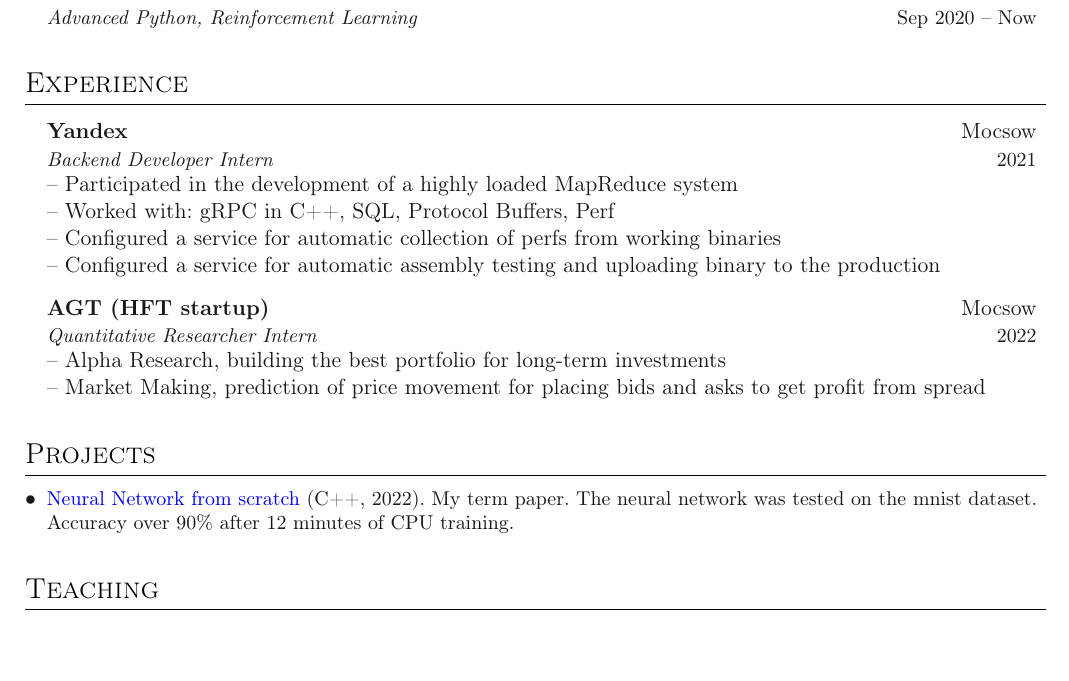
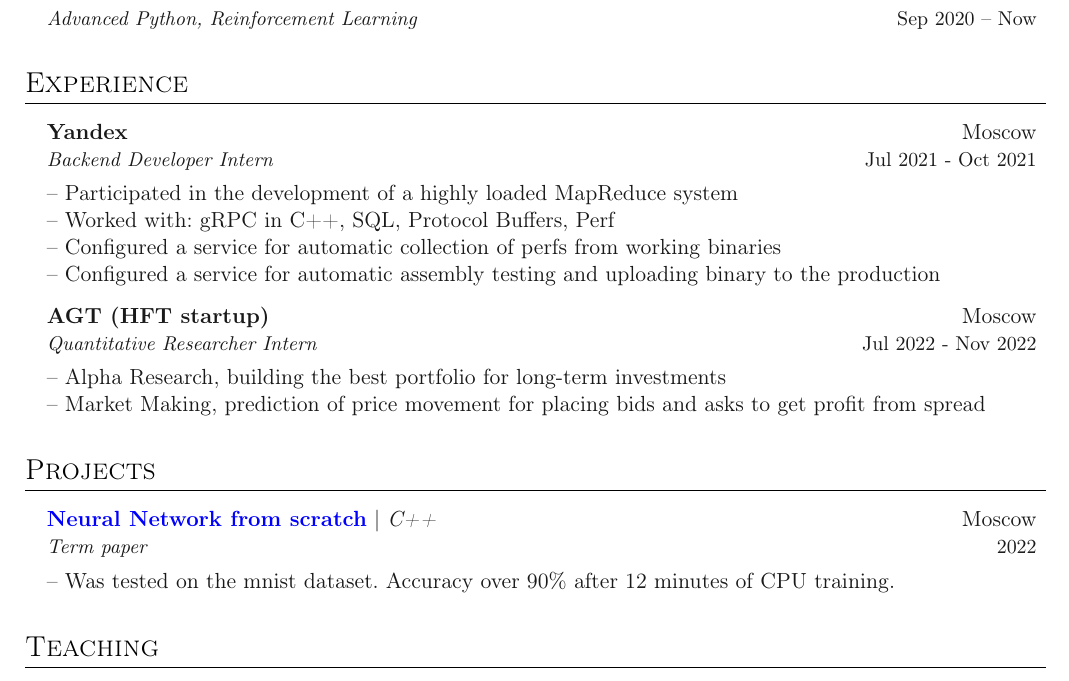
Before and after one commit to toobrainless/cv, a LaTeX CV (CV/main.tex, which reads CV/sections/experience.tex, CV/sections/projects.tex): part of the page, cut so that both start at the same text. Compiled offline with pdfLaTeX.

Commit message:
fix Moscow and refactor projects

```diff
--- a/CV/sections/experience.tex
+++ b/CV/sections/experience.tex
@@ -4,8 +4,9 @@
 \outerlist{
 
 \entrybig
-	{\textbf{Yandex}}{Mocsow}
-	{\textit{Backend Developer Intern}}{2021}
+	{\textbf{Yandex}}{Moscow}
+	{\textit{Backend Developer Intern}}{Jul 2021 - Oct 2021}
+
 	-- Participated in the development of a highly loaded MapReduce system\\
 	-- Worked with: gRPC in C++, SQL, Protocol Buffers, Perf\\
 	-- Configured a service for automatic collection of perfs from working binaries\\
@@ -30,8 +31,9 @@
 	% }
 
 	\entrybig
-	{\textbf{AGT (HFT startup)}}{Mocsow}
-	{\textit{Quantitative Researcher Intern}}{2022}
+	{\textbf{AGT (HFT startup)}}{Moscow}
+	{\textit{Quantitative Researcher Intern}}{Jul 2022 - Nov 2022}
+
 	-- Alpha Research, building the best portfolio for long-term investments\\
 	-- Market Making, prediction of price movement for placing bids and asks to get profit from spread
 
--- a/CV/sections/projects.tex
+++ b/CV/sections/projects.tex
@@ -8,8 +8,11 @@
 
 \denseouterlist{
 
-\entry{\href{https://github.com/toobrainless/NeuralNetwork}{Neural Network from scratch} (C++, 2022).}{}
-{My term paper. The neural network was tested on the mnist dataset. Accuracy over 90\% after 12 minutes of CPU training.}{}
+\entrybig
+{\href{https://github.com/toobrainless/NeuralNetwork}{\textbf{Neural Network from scratch}} | \textit{C++}}{Moscow}
+{\textit{Term paper}}{2022}
+
+{-- Was tested on the mnist dataset. Accuracy over 90\% after 12 minutes of CPU training.}{}
 }
 
 % \end{minipage}
```
